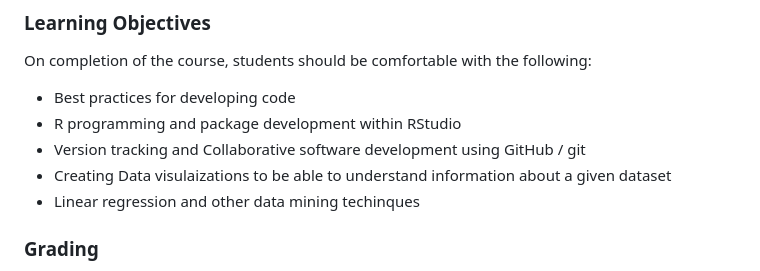
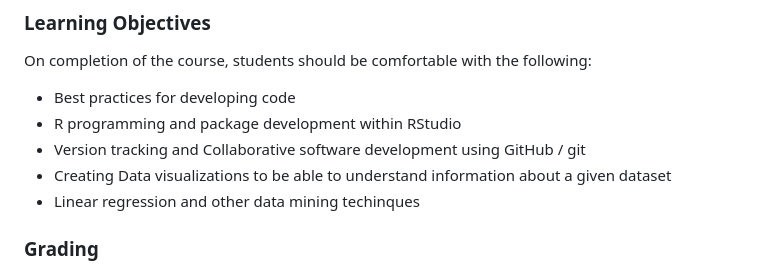
Before and after one commit to Prof-Lasher/BIFX551_SPRING24, a Markdown page: README.md, the part around the change. Drawn GitHub-style.

```diff
--- a/README.md
+++ b/README.md
@@ -29,7 +29,7 @@ On completion of the course, students should be comfortable with the following:
 * Best practices for developing code
 * R programming and package development within RStudio
 * Version tracking and Collaborative software development using GitHub / git
-* Creating Data visulaizations to be able to understand information about a given dataset
+* Creating Data visualizations to be able to understand information about a given dataset
 * Linear regression and other data mining techinques
 
 ### Grading
```
